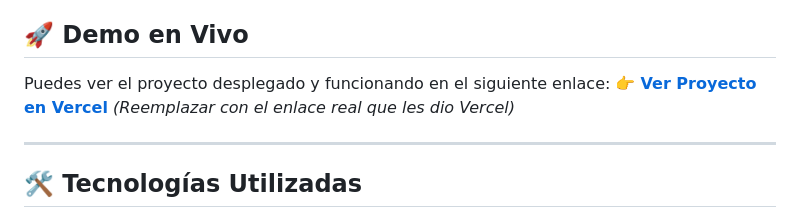
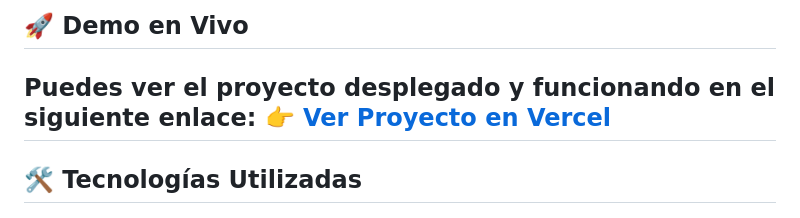
Before and after one commit to adarellano/final-project-algorithmics, a Markdown page: README.md, the part around the change. GitHub-like rendering.

Commit message:
Change live demo link in README
Updated live demo link in README.md.

```diff
--- a/README.md
+++ b/README.md
@@ -5,8 +5,7 @@
 ## 🚀 Demo en Vivo
 
 Puedes ver el proyecto desplegado y funcionando en el siguiente enlace:
-👉 **[Ver Proyecto en Vercel](https://tu-enlace-de-vercel.vercel.app)** *(Reemplazar con el enlace real que les dio Vercel)*
-
+👉 **[Ver Proyecto en Vercel](https://ruggeri-pizzeria.vercel.app/#premium)**
 ---
 
 ## 🛠️ Tecnologías Utilizadas
```
